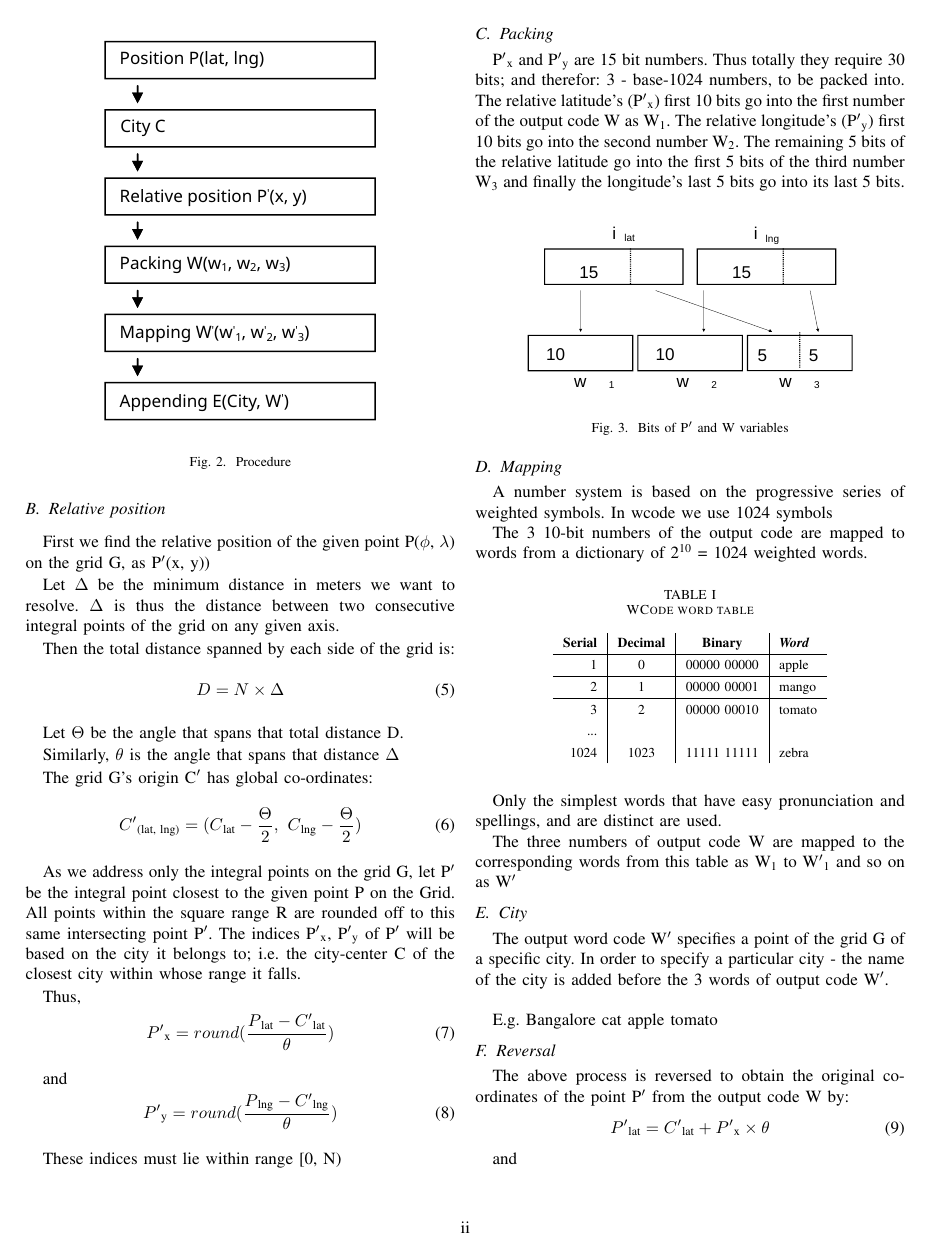
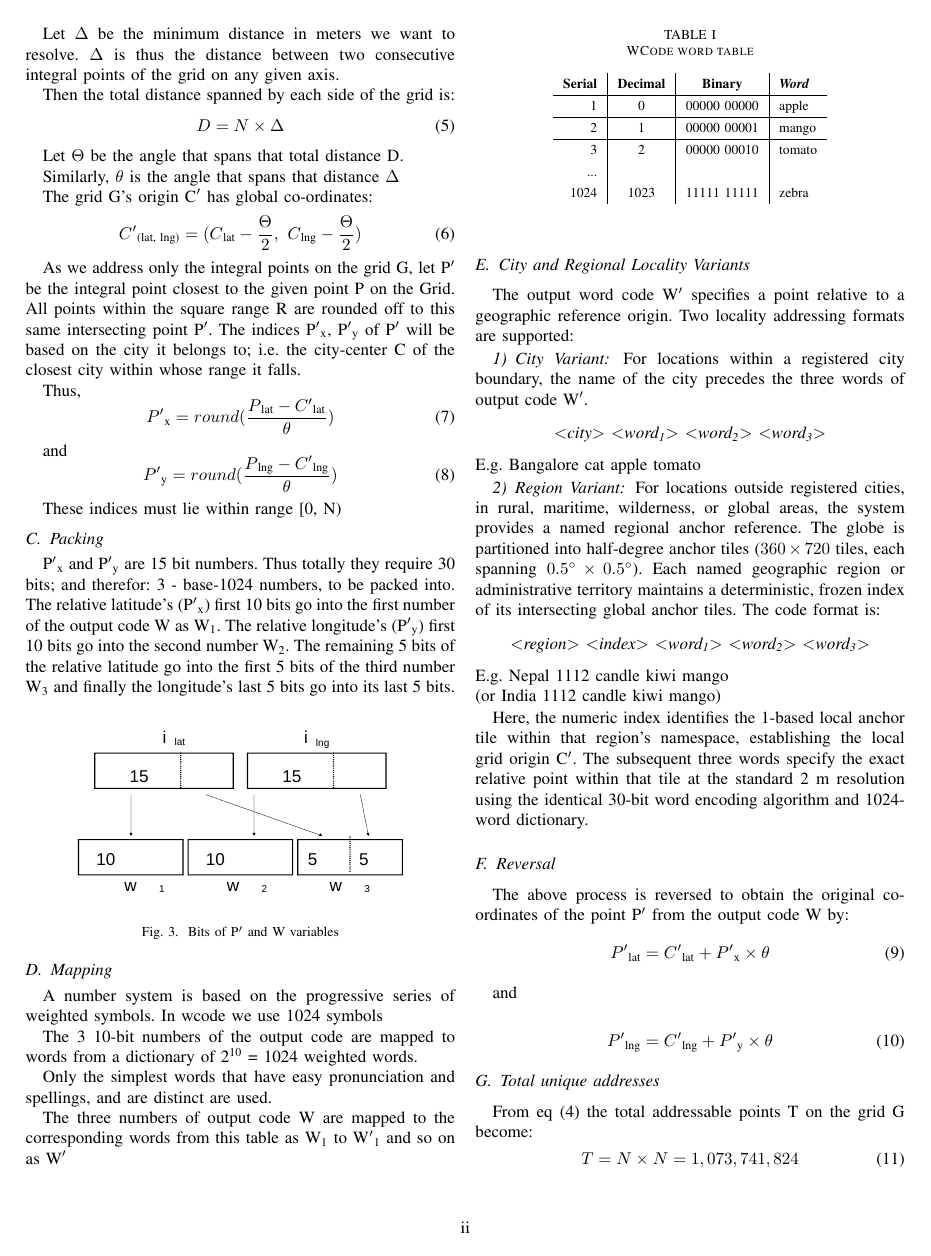
Before and after one commit to wolo-code/paper, a LaTeX paper (Paper.tex): page 2 of 4 before the commit and page 2 of 3 after it. Compiled offline with pdfLaTeX.

Commit message:
Add region index 3-word variant, bump doc version to v1.2.0, build wolo-technical-paper.pdf

```diff
--- a/Paper.tex
+++ b/Paper.tex
@@ -8,6 +8,7 @@
 \usepackage{textcomp}
 \usepackage{xcolor}
 \usepackage{svg}
+\makeatletter\newif\ifTRP@rerun\makeatother
 \usepackage{gensymb}
 \usepackage{float}
 
@@ -131,10 +132,26 @@ The 3 10-bit numbers of the output code are mapped to words from a dictionary of
 Only the simplest words that have easy pronunciation and spellings, and are distinct are used.
 
 The three numbers of output code W are mapped to the corresponding words from this table as W\textsubscript{1} to W$'$\textsubscript{1} and so on as W$'$
-\subsection{City}
-The output word code W$'$ specifies a point of the grid G of a specific city. In order to specify a particular city - the name of the city is added before the 3 words of output code W$'$.\\
+\subsection{City and Regional Locality Variants}
+The output word code W$'$ specifies a point relative to a geographic reference origin. Two locality addressing formats are supported:
 
+\subsubsection{City Variant}
+For locations within a registered city boundary, the name of the city precedes the three words of output code W$'$.
+\begin{center}
+\textit{\textless city\textgreater\ \textless word\textsubscript{1}\textgreater\ \textless word\textsubscript{2}\textgreater\ \textless word\textsubscript{3}\textgreater}
+\end{center}
 E.g. Bangalore cat apple tomato
+
+\subsubsection{Region Variant}
+For locations outside registered cities, in rural, maritime, wilderness, or global areas, the system provides a named regional anchor reference. The globe is partitioned into half-degree anchor tiles ($360 \times 720$ tiles, each spanning $0.5^\circ \times 0.5^\circ$). Each named geographic region or administrative territory maintains a deterministic, frozen index of its intersecting global anchor tiles.
+The code format is:
+\begin{center}
+\textit{\textless region\textgreater\ \textless index\textgreater\ \textless word\textsubscript{1}\textgreater\ \textless word\textsubscript{2}\textgreater\ \textless word\textsubscript{3}\textgreater}
+\end{center}
+E.g. Nepal 1112 candle kiwi mango\\
+(or India 1112 candle kiwi mango)
+
+Here, the numeric index identifies the 1-based local anchor tile within that region's namespace, establishing the local grid origin C$'$. The subsequent three words specify the exact relative point within that tile at the standard 2~m resolution using the identical 30-bit word encoding algorithm and 1024-word dictionary.
 
 \subsection{Reversal}\label{AA}
 The above process is reversed to obtain the original co-ordinates of the point P$'$ from the output code W by:
```
Also changed, not shown: Paper.pdf, wolo-technical-paper.pdf (added), Paper.tex (14 more changed lines).
